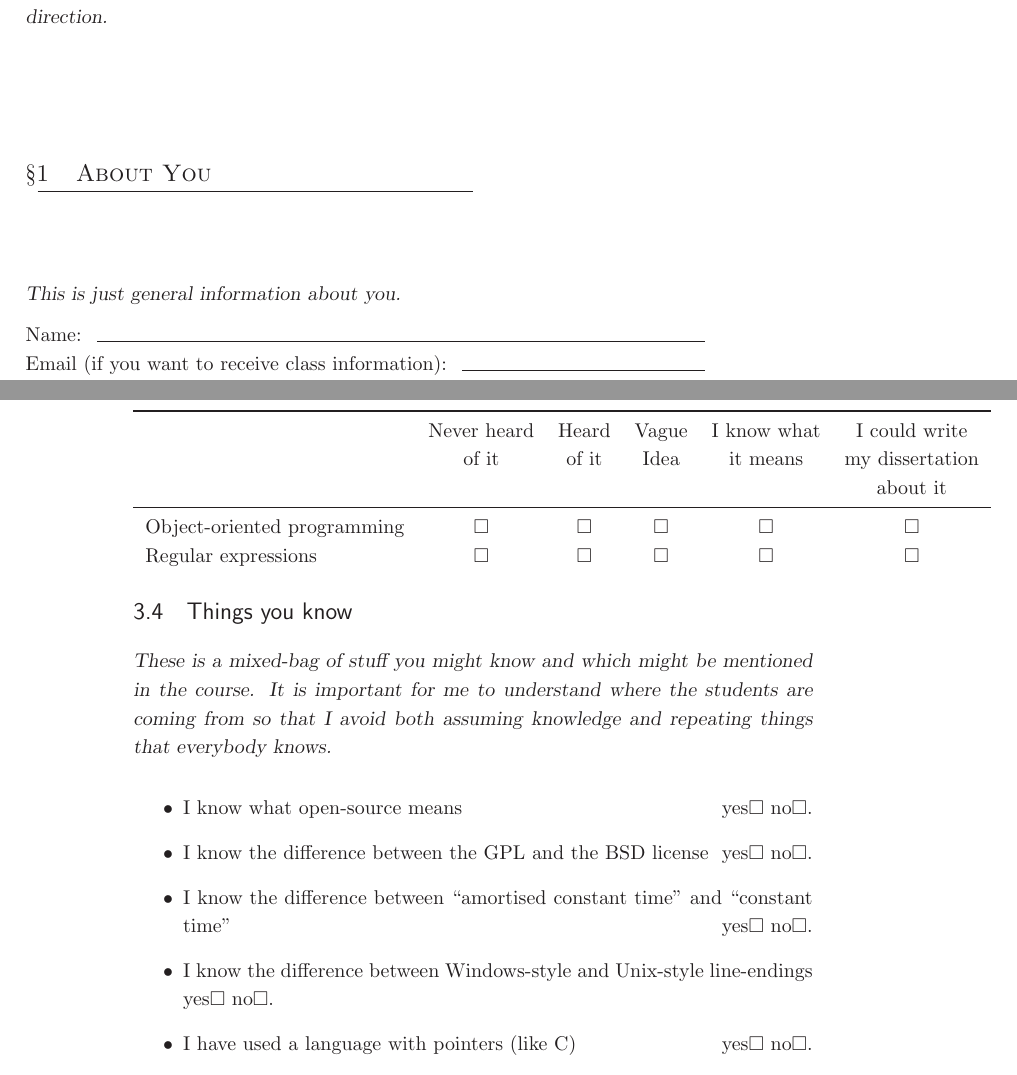
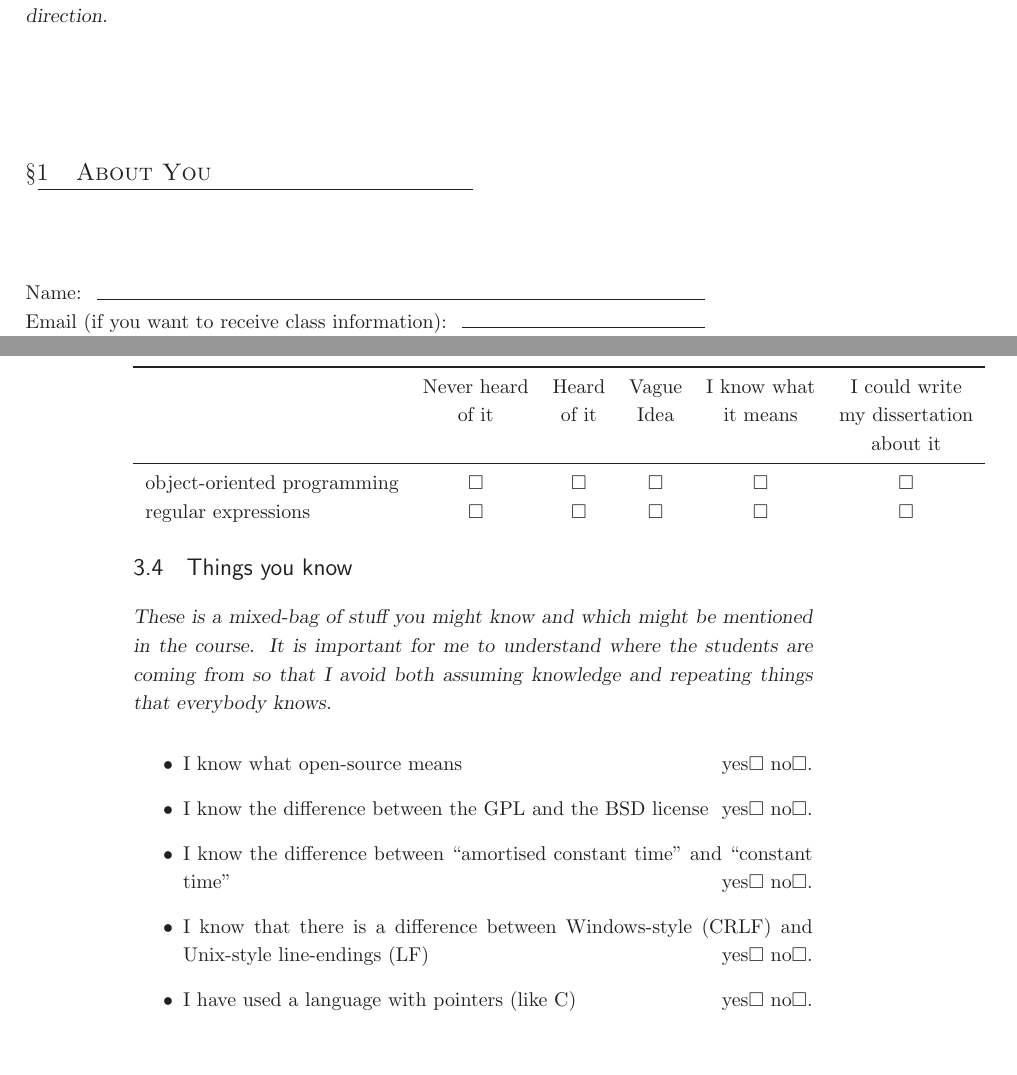
Before and after one commit to luispedro/Programming-for-Scientists, a LaTeX thesis (lectures/handouts/01-questionaire/questionaire.tex): two parts of pages 1 and 4 of 6, joined at a grey line, cut so that both start at the same text. Compiled offline with LaTeX, dvips and Ghostscript.

Commit message:
Final version of questionaire.tex

```diff
--- a/lectures/handouts/01-questionaire/questionaire.tex
+++ b/lectures/handouts/01-questionaire/questionaire.tex
@@ -143,8 +143,6 @@
 
 \chapter{About You}
 
-\header{This is just general information about you.}
-
 Name: \fillunderscore
 
 Email (if you want to receive class information): \fillunderscore
@@ -228,11 +226,11 @@ design-by-contract         &\checkbox &\checkbox &\checkbox &\checkbox &\checkbo
  & of it        & of it & Idea  & it means    & my dissertation  \\
  &              &       &       &             &    about it      \\
  \midrule
-Object-oriented programming            &\checkbox &\checkbox &\checkbox &\checkbox &\checkbox \\
+object-oriented programming            &\checkbox &\checkbox &\checkbox &\checkbox &\checkbox \\
 %Big O Notation (e.g., $\bigO(\log N)$) &\checkbox &\checkbox &\checkbox &\checkbox &\checkbox \\
 %Space-time trade-off                   &\checkbox &\checkbox &\checkbox &\checkbox &\checkbox \\
 %Linked lists                           &\checkbox &\checkbox &\checkbox &\checkbox &\checkbox \\
-Regular expressions                    &\checkbox &\checkbox &\checkbox &\checkbox &\checkbox \\
+regular expressions                    &\checkbox &\checkbox &\checkbox &\checkbox &\checkbox \\
 \end{tabular}
 
 
@@ -243,7 +241,7 @@ Regular expressions                    &\checkbox &\checkbox &\checkbox &\checkb
 \item I know what open-source means \yesno.
 \item I know the difference between the GPL and the BSD license \yesno.
 \item I know the difference between ``amortised constant time'' and ``constant time'' \yesno.
-\item I know the difference between Windows-style and Unix-style line-endings \yesno.
+\item I know that there is a difference between Windows-style~(CRLF) and Unix-style line-endings~(LF) \yesno.
 \item I have used a language with pointers (like C) \yesno.
 \item I know what ``over-'' and ``under-flow'' are (when talking about floating-point) \yesno.
 \item I know what \textsc{utf-8} is \yesno.
```
